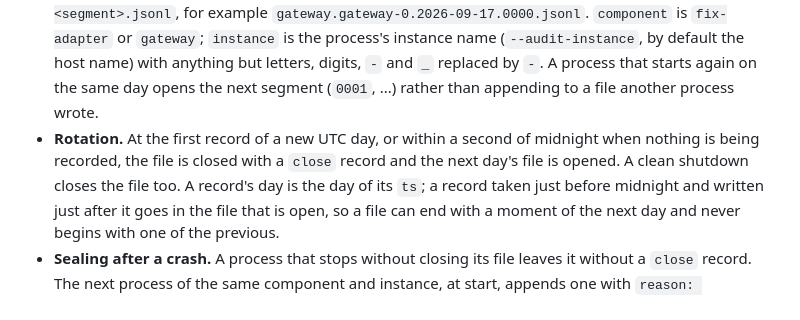
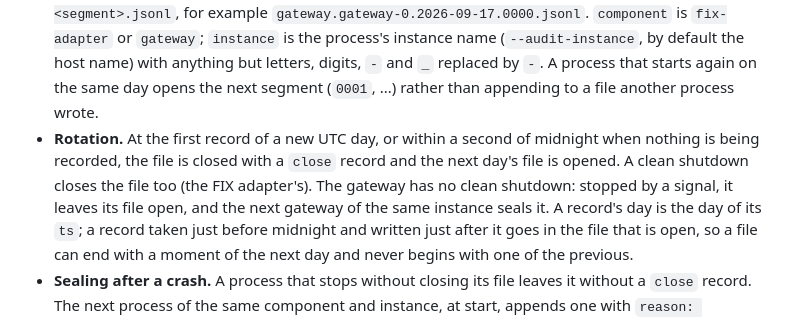
Before and after one commit to betprophet1/hafnium-POC, a Markdown page: interfaces/audit/README.md, the part around the change. Rendered like a GitHub page.

Commit message:
docs: say where the audit log format and the gateway's audit volume are
AGENTS.md's "What is where" now lists interfaces/audit/README.md, and the
deploy README the gateway's audit volume in the chart. The format document
now says that the gateway, which has no clean shutdown, leaves its file open
when stopped by a signal, to be sealed by its next start. The FIX test's
gateway showed this: its file verified but was not closed.

Verified: ./check passes, FIX test included.

Co-Authored-By: Claude Opus 5 <noreply@anthropic.com>
Claude-Session: https://claude.ai/code/session_016Jg8a6tbFntHoVrNV5rbCY

```diff
--- a/interfaces/audit/README.md
+++ b/interfaces/audit/README.md
@@ -26,7 +26,9 @@ edge.
   the host name) with anything but letters, digits, `-` and `_` replaced by `-`. A process that starts again on the same
   day opens the next segment (`0001`, ...) rather than appending to a file another process wrote.
 - **Rotation.** At the first record of a new UTC day, or within a second of midnight when nothing is being recorded,
-  the file is closed with a `close` record and the next day's file is opened. A clean shutdown closes the file too.
+  the file is closed with a `close` record and the next day's file is opened. A clean shutdown closes the file too
+  (the FIX adapter's). The gateway has no clean shutdown: stopped by a signal, it leaves its file open, and the next
+  gateway of the same instance seals it.
   A record's day is the day of its `ts`; a record taken just before midnight and written just after it goes in the
   file that is open, so a file can end with a moment of the next day and never begins with one of the previous.
 - **Sealing after a crash.** A process that stops without closing its file leaves it without a `close` record. The
```
Also changed, not shown: AGENTS.md (+1 -0 lines), deploy/README.md (+1 -0 lines).
